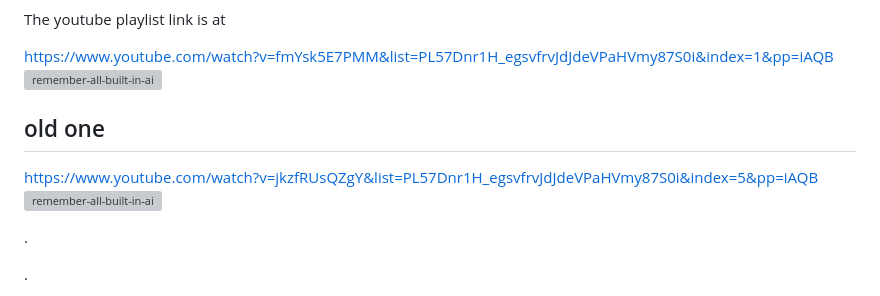
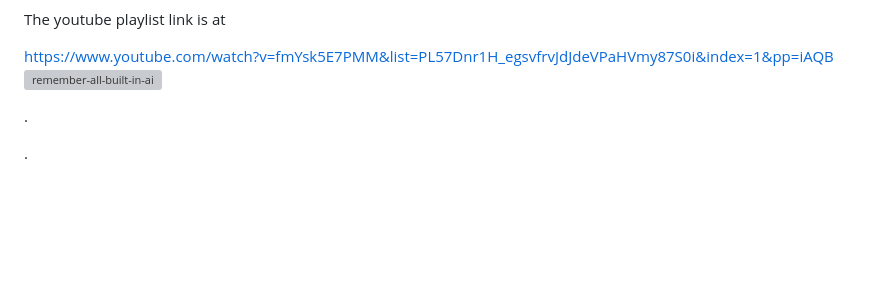
Before and after one commit to hpssjellis/teach-chrome-built-in-ai-with-examples, a Markdown page: README.md, the part around the change. Rendered like a GitHub page; blank space fills up the shorter version; grey boxes are pictures that could not be loaded.

```diff
--- a/README.md
+++ b/README.md
@@ -30,10 +30,6 @@ The youtube playlist link is at
 ![remember-all-built-in-ai](https://img.youtube.com/vi/fmYsk5E7PMM/0.jpg)](https://www.youtube.com/watch?v=fmYsk5E7PMM&list=PL57Dnr1H_egsvfrvJdJdeVPaHVmy87S0i&index=1&pp=iAQB)
 
 
-## old one
-
-[https://www.youtube.com/watch?v=jkzfRUsQZgY&list=PL57Dnr1H_egsvfrvJdJdeVPaHVmy87S0i&index=5&pp=iAQB
-![remember-all-built-in-ai](https://img.youtube.com/vi/jkzfRUsQZgY/0.jpg)](https://www.youtube.com/watch?v=jkzfRUsQZgY&list=PL57Dnr1H_egsvfrvJdJdeVPaHVmy87S0i&index=5&pp=iAQB)
 
 
 
```
